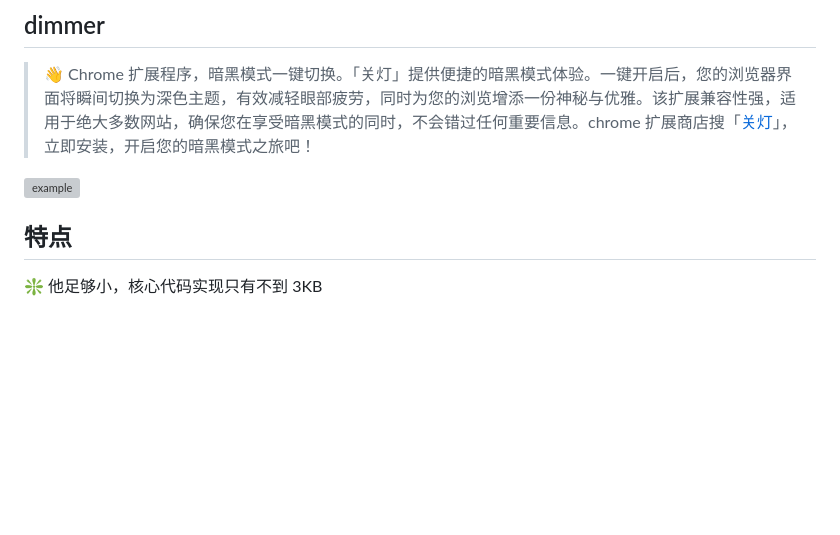
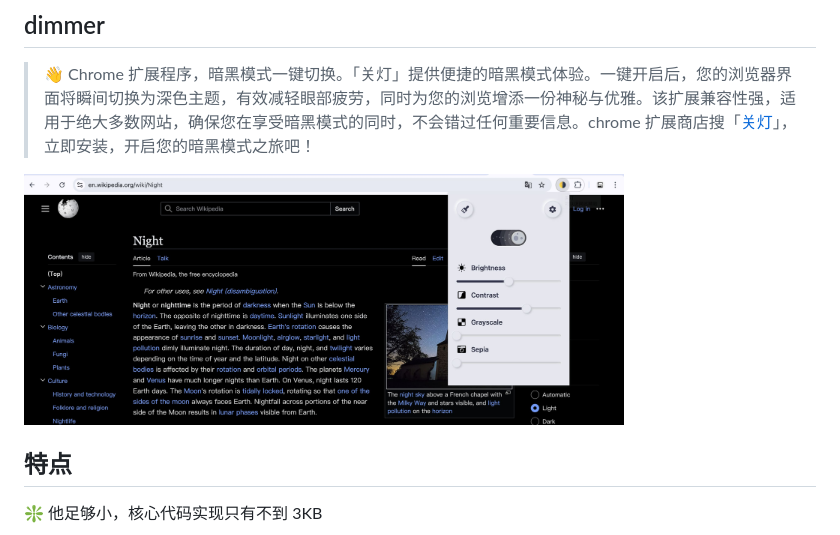
Before and after one commit to slc3a2/dimmer, a Markdown page: README.md, the part around the change. Drawn GitHub-style; pictures changed too: readme/imgs/intro.jpg (added); blank space fills up the shorter version; grey boxes are pictures that could not be loaded.

```diff
--- a/README.md
+++ b/README.md
@@ -2,7 +2,7 @@
 
 > 👋 Chrome 扩展程序，暗黑模式一键切换。「关灯」提供便捷的暗黑模式体验。一键开启后，您的浏览器界面将瞬间切换为深色主题，有效减轻眼部疲劳，同时为您的浏览增添一份神秘与优雅。该扩展兼容性强，适用于绝大多数网站，确保您在享受暗黑模式的同时，不会错过任何重要信息。chrome 扩展商店搜「[关灯](https://chromewebstore.google.com/detail/lights-off%E5%85%B3%E7%81%AF/dnidbhhpcjgffjophhebfelbcnonoclh)」，立即安装，开启您的暗黑模式之旅吧！
 
-<div style='display: flex;align-items: center;justify-content: center;'><img width='600px' src='./static//imgs/1280x800.jpg' style='border: 1px solid transparent;' alt='example'/></div>
+<div style='display: flex;align-items: center;justify-content: center;'><img width='600px' src='./readme/imgs/intro.jpg' style='border: 1px solid transparent;' alt='example'/></div>
 
 ## 特点
 
```
Also changed, not shown: 3 other files.
